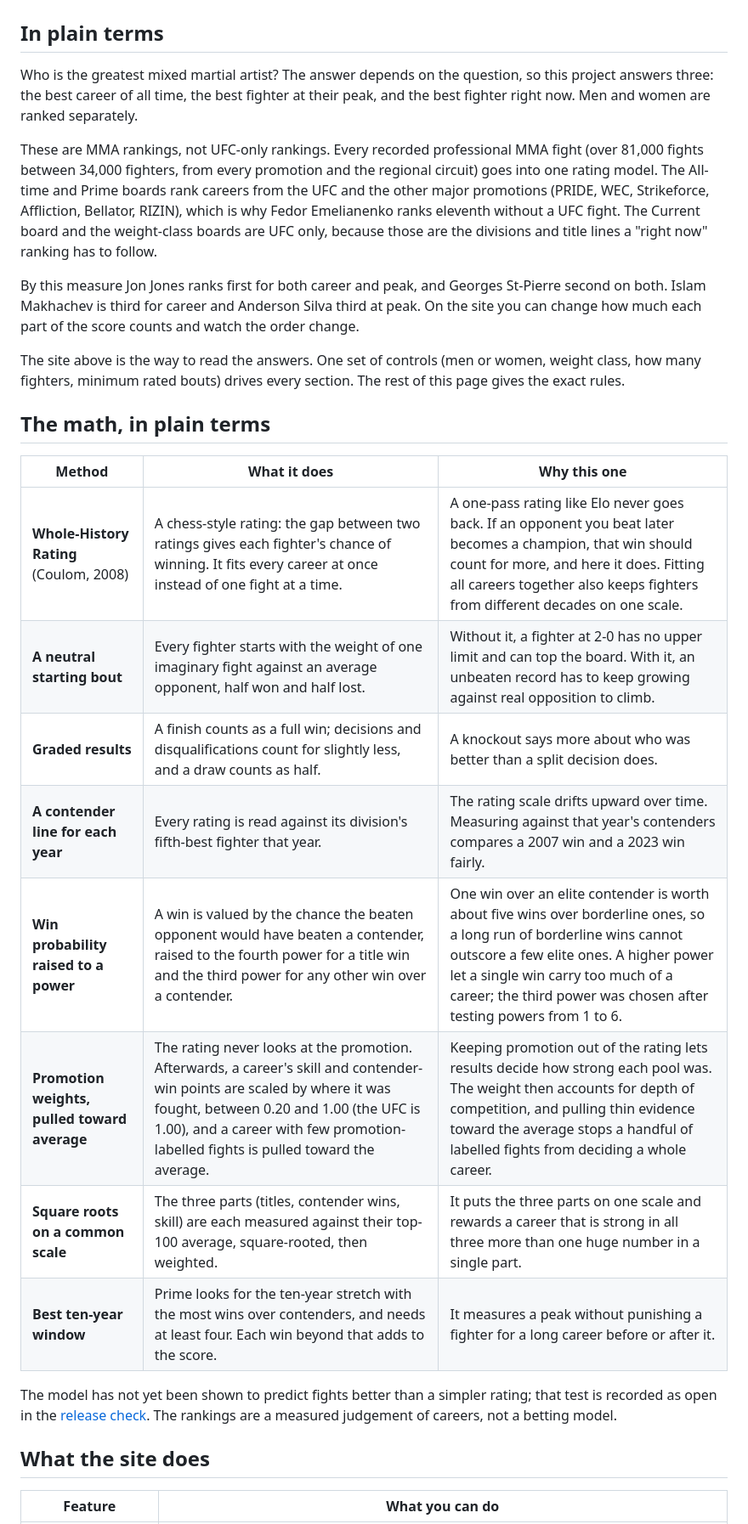
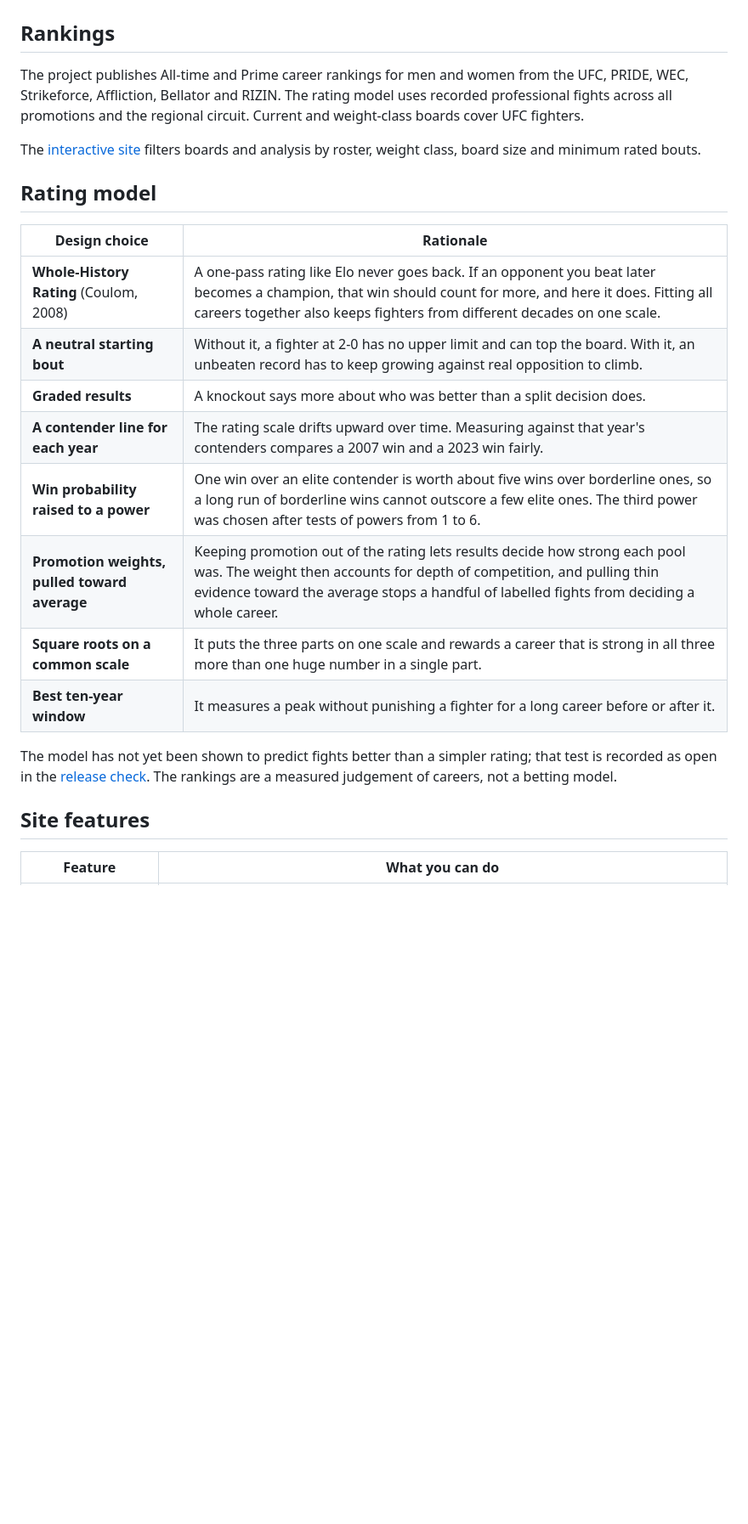
Before and after one commit to symonyeal/MMA-Career-Rankings, a Markdown page: README.md, the part around one of its changes. Shown at 85% size. GitHub-like rendering; blank space fills up the shorter version.

Commit message:
Tighten README prose and consolidate project documentation

```diff
--- a/README.md
+++ b/README.md
@@ -9,46 +9,30 @@
 
 [![The interactive site: the published boards, filtered by roster, weight class and depth](docs/site/rankings.png)](https://symonyeal.github.io/MMA-Career-Rankings/)
 
-## In plain terms
+## Rankings
 
-Who is the greatest mixed martial artist? The answer depends on the question, so this
-project answers three: the best career of all time, the best fighter at their peak, and the
-best fighter right now. Men and women are ranked separately.
+The project publishes All-time and Prime career rankings for men and women from the UFC, PRIDE, WEC, Strikeforce, Affliction, Bellator and RIZIN. The rating model uses recorded professional fights across all promotions and the regional circuit. Current and weight-class boards cover UFC fighters.
 
-These are MMA rankings, not UFC-only rankings. Every recorded professional MMA fight (over
-81,000 fights between 34,000 fighters, from every promotion and the regional circuit) goes
-into one rating model. The All-time and Prime boards rank careers from the UFC and the
-other major promotions (PRIDE, WEC, Strikeforce, Affliction, Bellator, RIZIN), which is why
-Fedor Emelianenko ranks eleventh without a UFC fight. The Current board and the weight-class
-boards are UFC only, because those are the divisions and title lines a "right now" ranking
-has to follow.
+The [interactive site](https://symonyeal.github.io/MMA-Career-Rankings/) filters boards and analysis by roster, weight class, board size and minimum rated bouts.
 
-By this measure Jon Jones ranks first for both career and peak, and Georges St-Pierre
-second on both. Islam Makhachev is third for career and Anderson Silva third at peak. On the site you can change how
-much each part of the score counts and watch the order change.
+## Rating model
 
-The site above is the way to read the answers. One set of controls (men or women, weight
-class, how many fighters, minimum rated bouts) drives every section. The rest of this page
-gives the exact rules.
-
-## The math, in plain terms
-
-| Method | What it does | Why this one |
-| --- | --- | --- |
-| **Whole-History Rating** (Coulom, 2008) | A chess-style rating: the gap between two ratings gives each fighter's chance of winning. It fits every career at once instead of one fight at a time. | A one-pass rating like Elo never goes back. If an opponent you beat later becomes a champion, that win should count for more, and here it does. Fitting all careers together also keeps fighters from different decades on one scale. |
-| **A neutral starting bout** | Every fighter starts with the weight of one imaginary fight against an average opponent, half won and half lost. | Without it, a fighter at 2-0 has no upper limit and can top the board. With it, an unbeaten record has to keep growing against real opposition to climb. |
-| **Graded results** | A finish counts as a full win; decisions and disqualifications count for slightly less, and a draw counts as half. | A knockout says more about who was better than a split decision does. |
-| **A contender line for each year** | Every rating is read against its division's fifth-best fighter that year. | The rating scale drifts upward over time. Measuring against that year's contenders compares a 2007 win and a 2023 win fairly. |
-| **Win probability raised to a power** | A win is valued by the chance the beaten opponent would have beaten a contender, raised to the fourth power for a title win and the third power for any other win over a contender. | One win over an elite contender is worth about five wins over borderline ones, so a long run of borderline wins cannot outscore a few elite ones. A higher power let a single win carry too much of a career; the third power was chosen after testing powers from 1 to 6. |
-| **Promotion weights, pulled toward average** | The rating never looks at the promotion. Afterwards, a career's skill and contender-win points are scaled by where it was fought, between 0.20 and 1.00 (the UFC is 1.00), and a career with few promotion-labelled fights is pulled toward the average. | Keeping promotion out of the rating lets results decide how strong each pool was. The weight then accounts for depth of competition, and pulling thin evidence toward the average stops a handful of labelled fights from deciding a whole career. |
-| **Square roots on a common scale** | The three parts (titles, contender wins, skill) are each measured against their top-100 average, square-rooted, then weighted. | It puts the three parts on one scale and rewards a career that is strong in all three more than one huge number in a single part. |
-| **Best ten-year window** | Prime looks for the ten-year stretch with the most wins over contenders, and needs at least four. Each win beyond that adds to the score. | It measures a peak without punishing a fighter for a long career before or after it. |
+| Design choice | Rationale |
+| --- | --- |
+| **Whole-History Rating** (Coulom, 2008) | A one-pass rating like Elo never goes back. If an opponent you beat later becomes a champion, that win should count for more, and here it does. Fitting all careers together also keeps fighters from different decades on one scale. |
+| **A neutral starting bout** | Without it, a fighter at 2-0 has no upper limit and can top the board. With it, an unbeaten record has to keep growing against real opposition to climb. |
+| **Graded results** | A knockout says more about who was better than a split decision does. |
+| **A contender line for each year** | The rating scale drifts upward over time. Measuring against that year's contenders compares a 2007 win and a 2023 win fairly. |
+| **Win probability raised to a power** | One win over an elite contender is worth about five wins over borderline ones, so a long run of borderline wins cannot outscore a few elite ones. The third power was chosen after tests of powers from 1 to 6. |
+| **Promotion weights, pulled toward average** | Keeping promotion out of the rating lets results decide how strong each pool was. The weight then accounts for depth of competition, and pulling thin evidence toward the average stops a handful of labelled fights from deciding a whole career. |
+| **Square roots on a common scale** | It puts the three parts on one scale and rewards a career that is strong in all three more than one huge number in a single part. |
+| **Best ten-year window** | It measures a peak without punishing a fighter for a long career before or after it. |
 
 The model has not yet been shown to predict fights better than a simpler rating; that test
 is recorded as open in the [release check](docs/RELEASE_CHECK.md). The rankings are a
 measured judgement of careers, not a betting model.
 
-## What the site does
+## Site features
 
 | Feature | What you can do |
 | --- | --- |
```
Also changed, not shown: other parts of README.md (+6 -6 lines).
